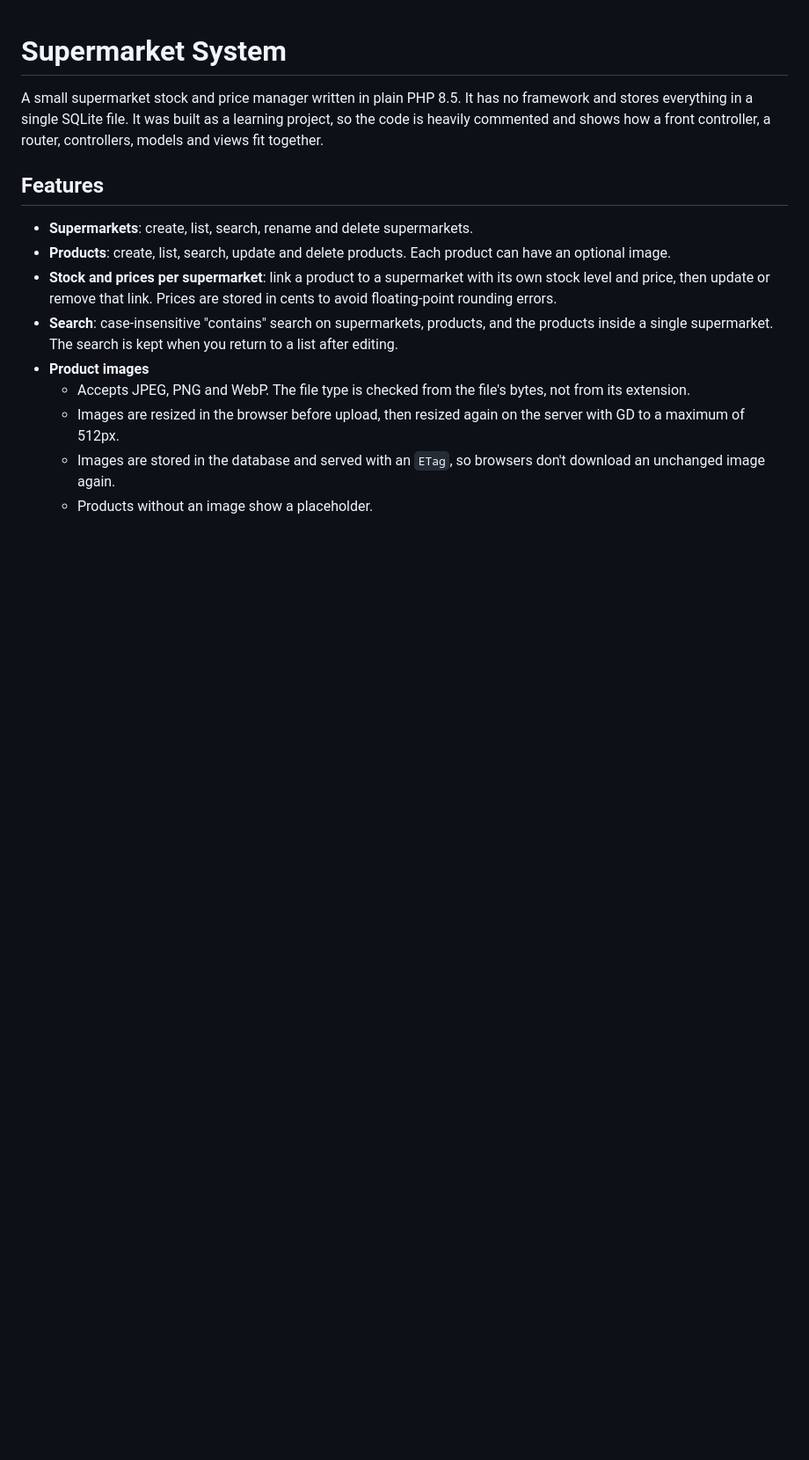
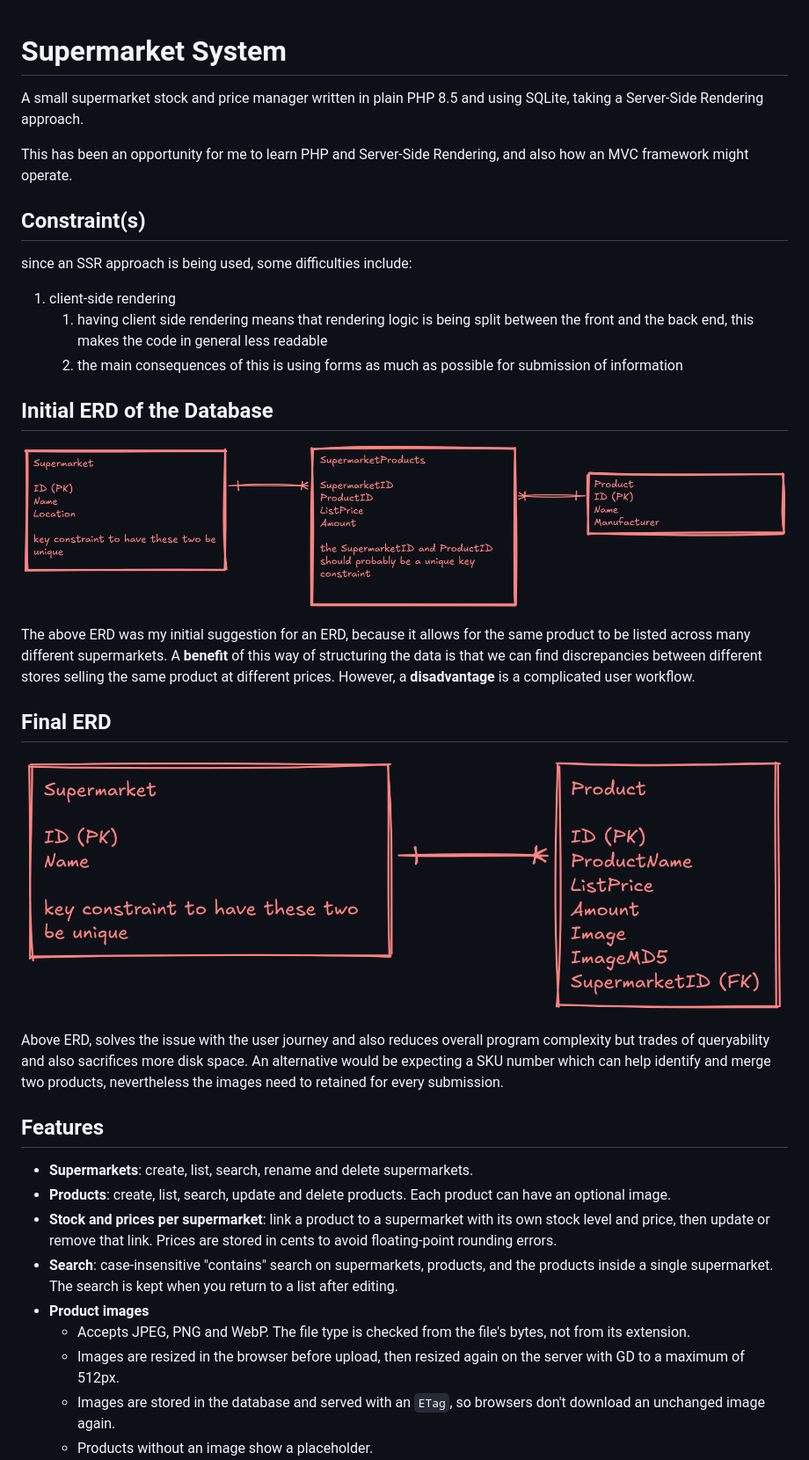
Before and after one commit to JuanScerriE/supermarket-system-sample, a Markdown page: README.md, the part around the change. Shown at 88% size. Drawn GitHub-style; pictures changed too: images/erd.png (added), images/initial-erd.png (added); blank space fills up the shorter version.

```diff
--- a/README.md
+++ b/README.md
@@ -1,6 +1,37 @@
 # Supermarket System
 
-A small supermarket stock and price manager written in plain PHP 8.5. It has no framework and stores everything in a single SQLite file. It was built as a learning project, so the code is heavily commented and shows how a front controller, a router, controllers, models and views fit together.
+A small supermarket stock and price manager written in plain PHP 8.5 and using SQLite,
+taking a Server-Side Rendering approach.
+
+This has been an opportunity for me to learn PHP and Server-Side Rendering, and also
+how an MVC framework might operate.
+
+## Constraint(s)
+
+since an SSR approach is being used, some difficulties include:
+
+1. client-side rendering
+    1. having client side rendering means that rendering logic is being split between the front and the back end, this makes the code in general less readable
+   2. the main consequences of this is using forms as much as possible for submission of information
+
+
+## Initial ERD of the Database
+
+![initial erd of the database](./images/initial-erd.png)
+
+The above ERD was my initial suggestion for an ERD, because it allows for the same product to be listed
+across many different supermarkets. A **benefit** of this way of structuring the data is that we can
+find discrepancies between different stores selling the same product at different prices. However,
+a **disadvantage** is a complicated user workflow.
+
+## Final ERD
+
+![erd of the database](./images/erd.png)
+
+Above ERD, solves the issue with the user journey and also reduces overall
+program complexity but trades of queryability and also sacrifices more disk space.
+An alternative would be expecting a SKU number which can help identify and merge
+two products, nevertheless the images need to retained for every submission.
 
 ## Features
 
```
Also changed, not shown: 8 other files.
